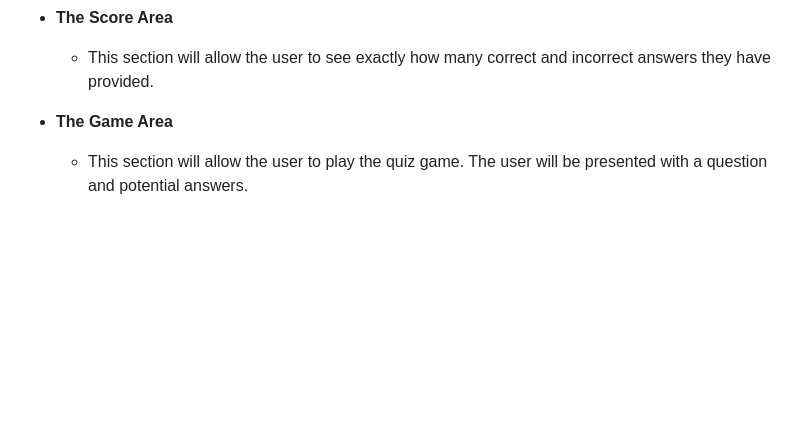
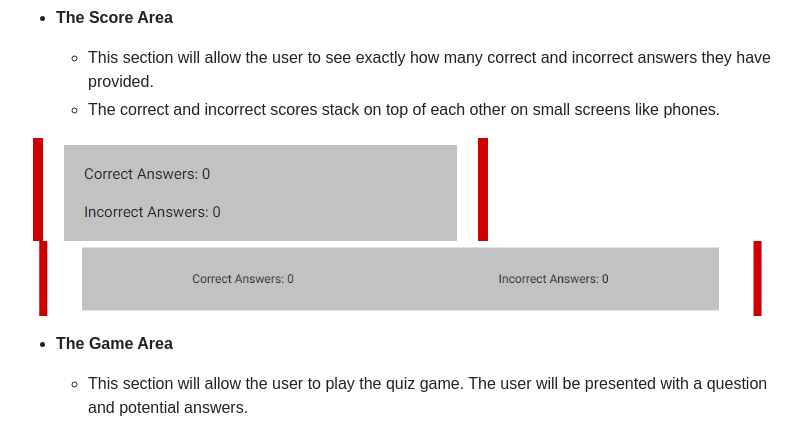
Before and after one commit to evelynfoy/fun-online-quiz-game, a Markdown page: README.md, the part around the change. Drawn GitHub-style; pictures changed too: docs/images/ScoreArea-Phone.png (added), docs/images/ScoreArea.png (added); blank space fills up the shorter version.

Commit message:
Add score area images to README

```diff
--- a/README.md
+++ b/README.md
@@ -47,8 +47,10 @@ It also has a button control to move to the next question.
 - __The Score Area__
 
   - This section will allow the user to see exactly how many correct and incorrect answers they have provided.
+  - The correct and incorrect scores stack on top of each other on small screens like phones.
 
-
+![Score Area](docs/images/ScoreArea-Phone.png)
+![Score Area](docs/images/ScoreArea.png)
 
 - __The Game Area__
 
```
